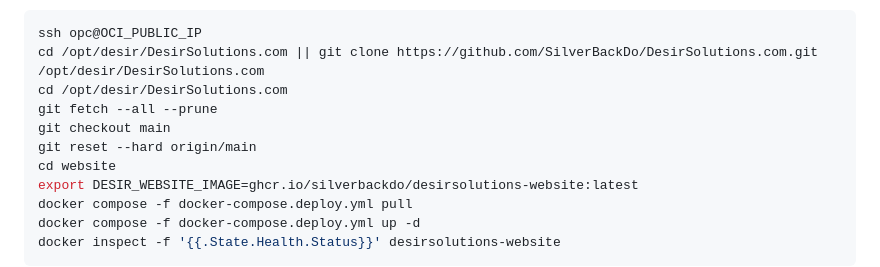
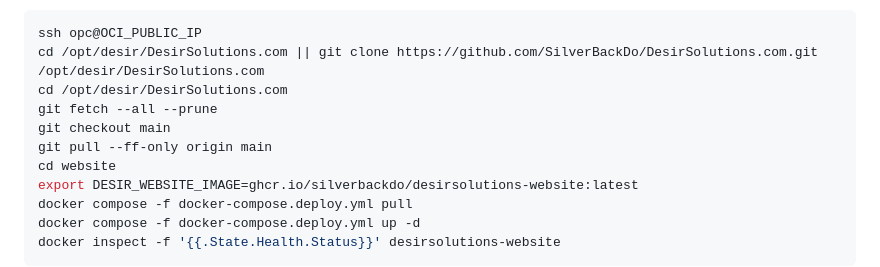
Before and after one commit to SilverBackDo/DesirSolutions.com, a Markdown page: DEPLOYMENT-GUIDE.md, the part around the change. GitHub-like rendering.

Commit message:
Make deployment guide use fast-forward pulls

```diff
--- a/DEPLOYMENT-GUIDE.md
+++ b/DEPLOYMENT-GUIDE.md
@@ -165,7 +165,7 @@ cd /opt/desir/DesirSolutions.com || git clone https://github.com/SilverBackDo/De
 cd /opt/desir/DesirSolutions.com
 git fetch --all --prune
 git checkout main
-git reset --hard origin/main
+git pull --ff-only origin main
 cd website
 export DESIR_WEBSITE_IMAGE=ghcr.io/silverbackdo/desirsolutions-website:latest
 docker compose -f docker-compose.deploy.yml pull
```
